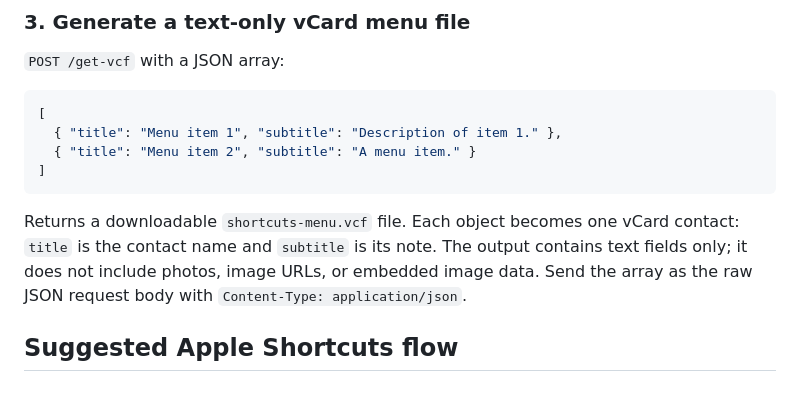
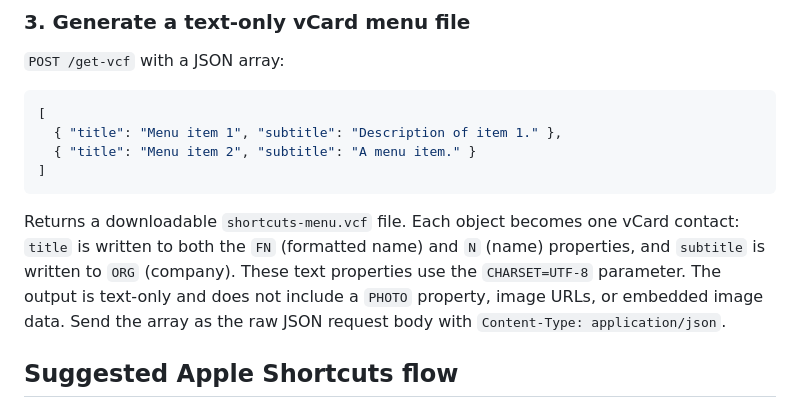
Before and after one commit to EzTheRed/shortcuts.plus, a Markdown page: get-website/README.md, the part around the change. Rendered like a GitHub page.

Commit message:
Document vCard name and organization fields

````diff
--- a/get-website/README.md
+++ b/get-website/README.md
@@ -63,7 +63,7 @@ For a link, send its `link_N` id and omit `values`. For a form, send the `form_N
 ]
 ```
 
-Returns a downloadable `shortcuts-menu.vcf` file. Each object becomes one vCard contact: `title` is the contact name and `subtitle` is its note. The output contains text fields only; it does not include photos, image URLs, or embedded image data. Send the array as the raw JSON request body with `Content-Type: application/json`.
+Returns a downloadable `shortcuts-menu.vcf` file. Each object becomes one vCard contact: `title` is written to both the `FN` (formatted name) and `N` (name) properties, and `subtitle` is written to `ORG` (company). These text properties use the `CHARSET=UTF-8` parameter. The output is text-only and does not include a `PHOTO` property, image URLs, or embedded image data. Send the array as the raw JSON request body with `Content-Type: application/json`.
 
 ## Suggested Apple Shortcuts flow
 
````
